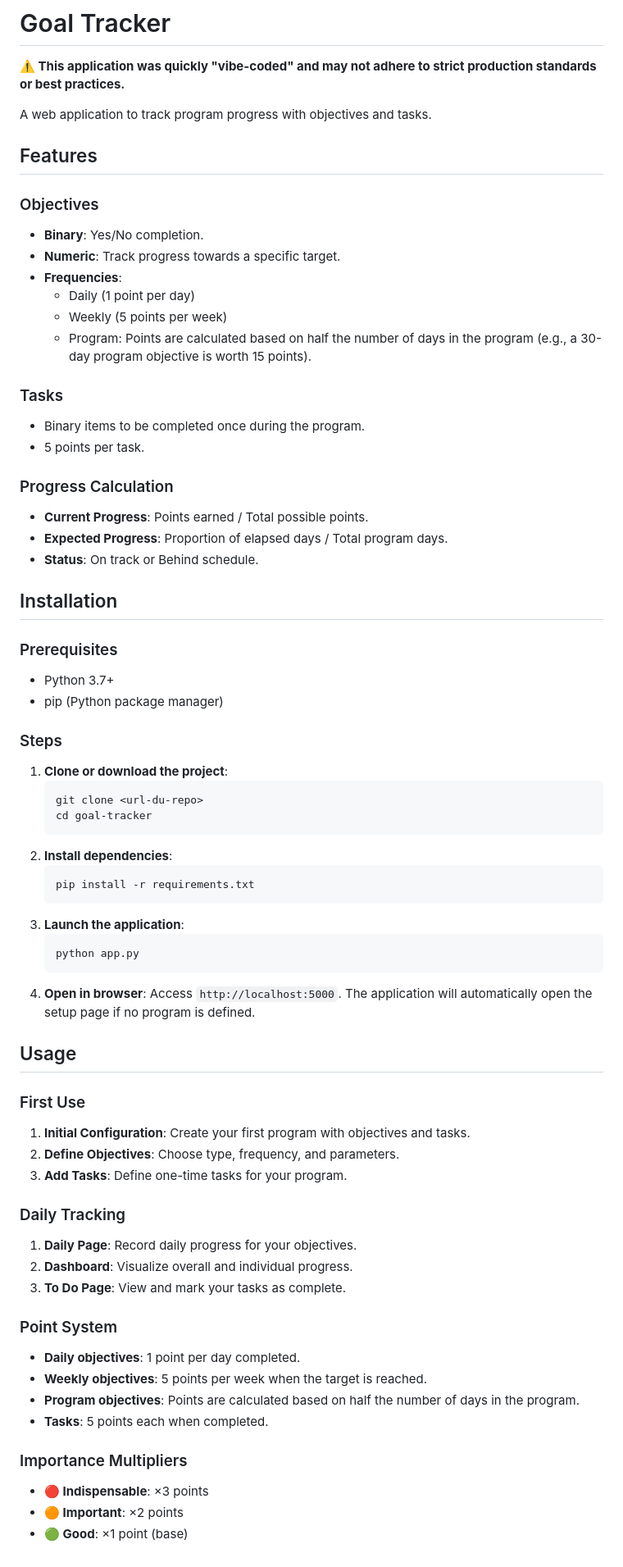
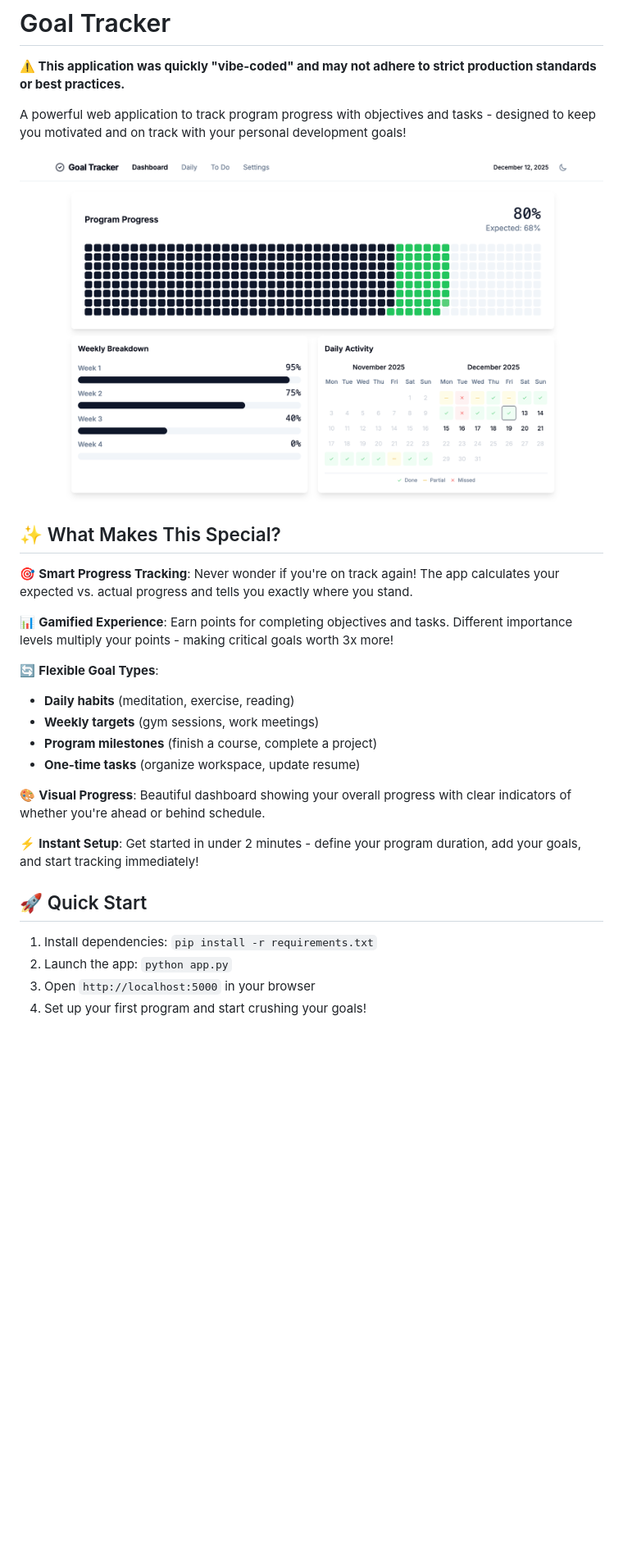
Before and after one commit to louisguichard/goal-tracker, a Markdown page: README.md, the part around the change. Shown: that part at 82% size. Drawn GitHub-style; pictures changed too: screenshot.png (added); blank space fills up the shorter version.

Commit message:
docs: update demo and readme

````diff
--- a/README.md
+++ b/README.md
@@ -2,68 +2,29 @@
 
 **⚠️ This application was quickly "vibe-coded" and may not adhere to strict production standards or best practices.**
 
-A web application to track program progress with objectives and tasks.
+A powerful web application to track program progress with objectives and tasks - designed to keep you motivated and on track with your personal development goals!
 
-## Features
+![Goal Tracker Screenshot](screenshot.png)
 
-### Objectives
--   **Binary**: Yes/No completion.
--   **Numeric**: Track progress towards a specific target.
--   **Frequencies**:
-    -   Daily (1 point per day)
-    -   Weekly (5 points per week)
-    -   Program: Points are calculated based on half the number of days in the program (e.g., a 30-day program objective is worth 15 points).
+## ✨ What Makes This Special?
 
-### Tasks
--   Binary items to be completed once during the program.
--   5 points per task.
+🎯 **Smart Progress Tracking**: Never wonder if you're on track again! The app calculates your expected vs. actual progress and tells you exactly where you stand.
 
-### Progress Calculation
--   **Current Progress**: Points earned / Total possible points.
--   **Expected Progress**: Proportion of elapsed days / Total program days.
--   **Status**: On track or Behind schedule.
+📊 **Gamified Experience**: Earn points for completing objectives and tasks. Different importance levels multiply your points - making critical goals worth 3x more!
 
-## Installation
+🔄 **Flexible Goal Types**:
+- **Daily habits** (meditation, exercise, reading)
+- **Weekly targets** (gym sessions, work meetings)
+- **Program milestones** (finish a course, complete a project)
+- **One-time tasks** (organize workspace, update resume)
 
-### Prerequisites
--   Python 3.7+
--   pip (Python package manager)
+🎨 **Visual Progress**: Beautiful dashboard showing your overall progress with clear indicators of whether you're ahead or behind schedule.
 
-### Steps
-1.  **Clone or download the project**:
-    ```bash
-    git clone <url-du-repo>
-    cd goal-tracker
-    ```
-2.  **Install dependencies**:
-    ```bash
-    pip install -r requirements.txt
-    ```
-3.  **Launch the application**:
-    ```bash
-    python app.py
-    ```
-4.  **Open in browser**: Access `http://localhost:5000`. The application will automatically open the setup page if no program is defined.
+⚡ **Instant Setup**: Get started in under 2 minutes - define your program duration, add your goals, and start tracking immediately!
 
-## Usage
+## 🚀 Quick Start
 
-### First Use
-1.  **Initial Configuration**: Create your first program with objectives and tasks.
-2.  **Define Objectives**: Choose type, frequency, and parameters.
-3.  **Add Tasks**: Define one-time tasks for your program.
-
-### Daily Tracking
-1.  **Daily Page**: Record daily progress for your objectives.
-2.  **Dashboard**: Visualize overall and individual progress.
-3.  **To Do Page**: View and mark your tasks as complete.
-
-### Point System
--   **Daily objectives**: 1 point per day completed.
--   **Weekly objectives**: 5 points per week when the target is reached.
--   **Program objectives**: Points are calculated based on half the number of days in the program.
--   **Tasks**: 5 points each when completed.
-
-### Importance Multipliers
--   **🔴 Indispensable**: ×3 points
--   **🟠 Important**: ×2 points
--   **🟢 Good**: ×1 point (base)
+1. Install dependencies: `pip install -r requirements.txt`
+2. Launch the app: `python app.py`
+3. Open `http://localhost:5000` in your browser
+4. Set up your first program and start crushing your goals!
````
Also changed, not shown: 2 other files.
